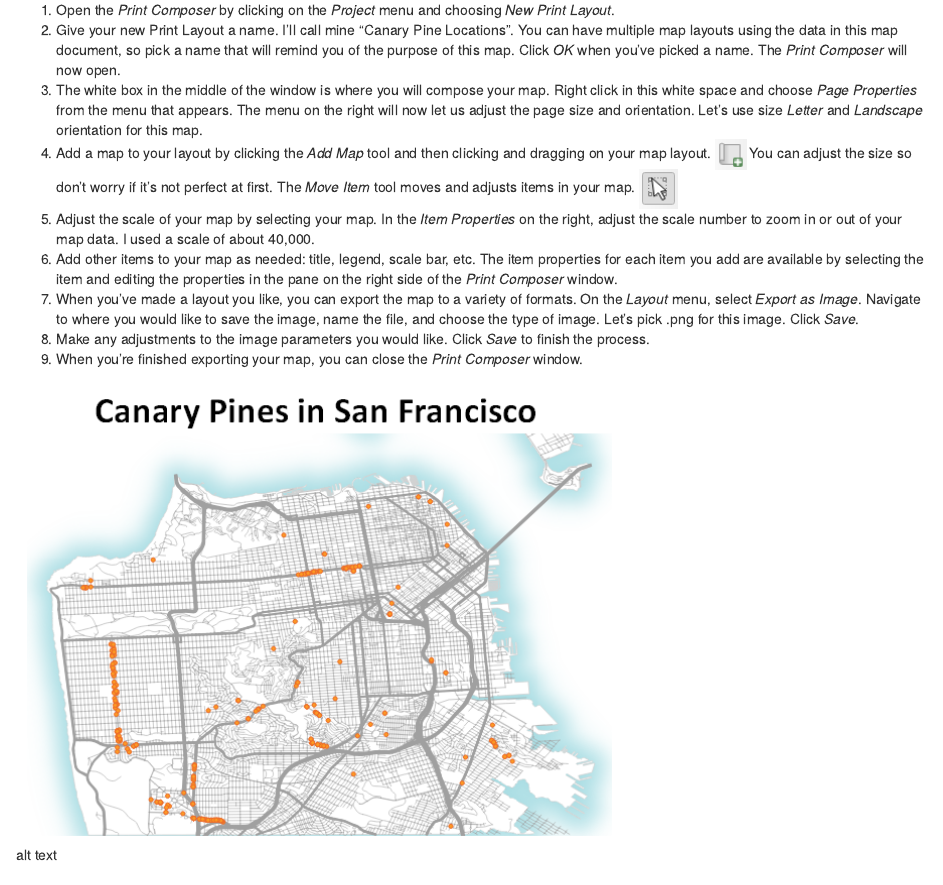
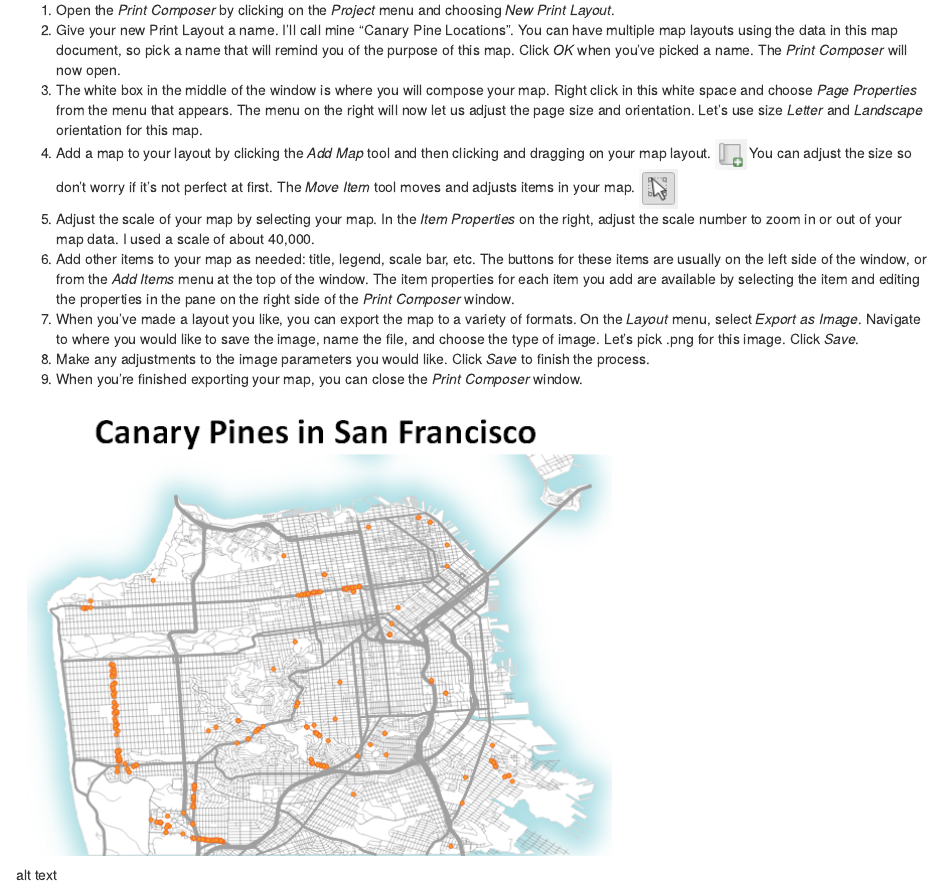
Before and after one commit to ucdavisdatalab/Intro-to-Desktop-GIS-with-QGIS, an R Markdown document (11_Making-a-map-with-the-print-composer.Rmd): the page in a window 1100 px wide, from 400 px down. Rendered offline with R 4.5, knitr and Pandoc, with nearby package versions; drawn as R Markdown's standard HTML page in place of the format the file asks for.

Commit message:
add tool location explanation

```diff
--- a/11_Making-a-map-with-the-print-composer.Rmd
+++ b/11_Making-a-map-with-the-print-composer.Rmd
@@ -16,7 +16,7 @@ Once you've added all the layers you need to your Map Canvas and styled them in
 1. The white box in the middle of the window is where you will compose your map.  Right click in this white space and choose *Page Properties* from the menu that appears.  The menu on the right will now let us adjust the page size and orientation.  Let's use size *Letter* and *Landscape* orientation for this map.
 1. Add a map to your layout by clicking the *Add Map* tool and then clicking and dragging on your map layout. ![alt text](./images/Tool_AddMap.PNG "Add Map tool.")  You can adjust the size so don't worry if it's not perfect at first.  The *Move Item* tool moves and adjusts items in your map.  ![alt text](./images/Tool_MoveItem.PNG "Move Item tool.")
 1. Adjust the scale of your map by selecting your map.  In the *Item Properties* on the right, adjust the scale number to zoom in or out of your map data.  I used a scale of about 40,000.
-1. Add other items to your map as needed: title, legend, scale bar, etc. The item properties for each item you add are available by selecting the item and editing the properties in the pane on the right side of the *Print Composer* window.
+1. Add other items to your map as needed: title, legend, scale bar, etc. The buttons for these items are usually on the left side of the window, or from the *Add Items* menu at the top of the window. The item properties for each item you add are available by selecting the item and editing the properties in the pane on the right side of the *Print Composer* window.
 1. When you've made a layout you like, you can export the map to a variety of formats.  On the *Layout* menu, select *Export as Image*.  Navigate to where you would like to save the image, name the file, and choose the type of image.  Let's pick .png for this image.  Click *Save*.
 1. Make any adjustments to the image parameters you would like.  Click *Save* to finish the process.
 1. When you're finished exporting your map, you can close the *Print Composer* window.
```
